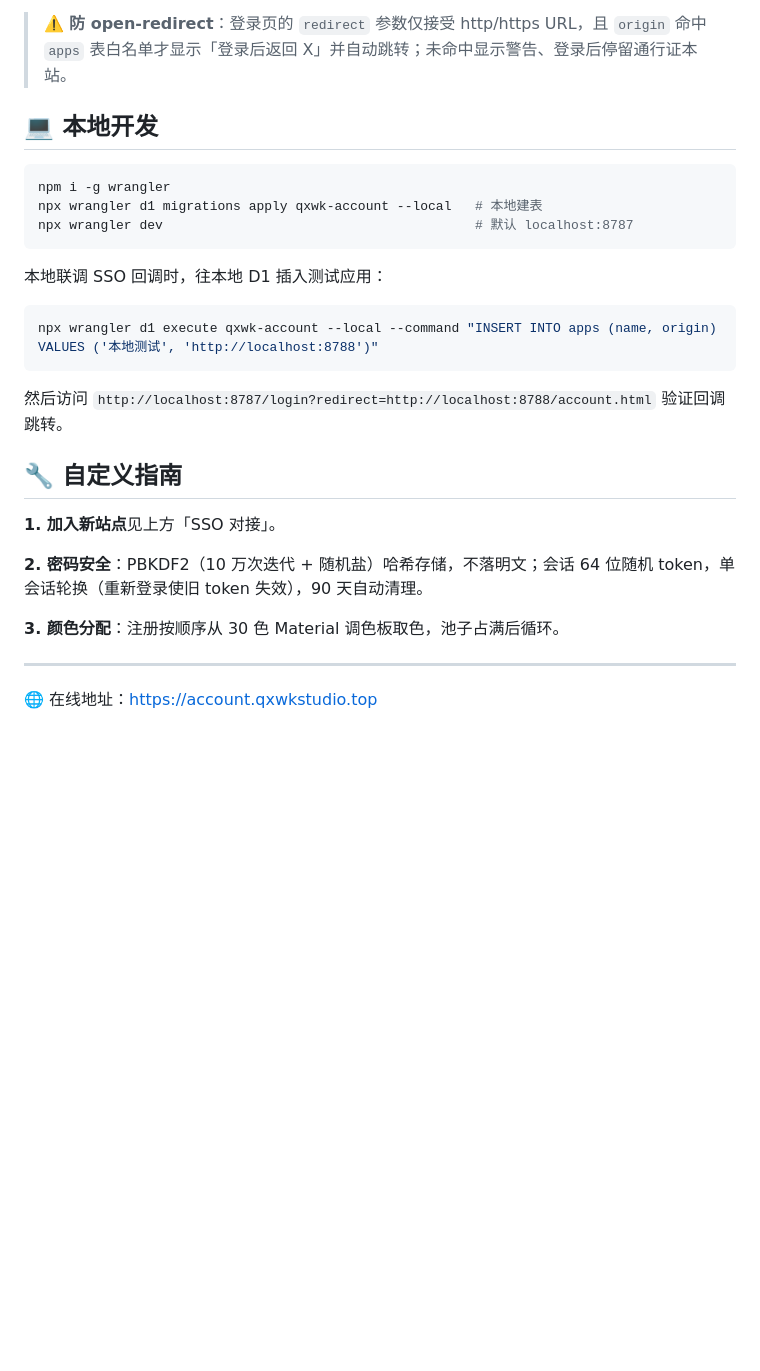
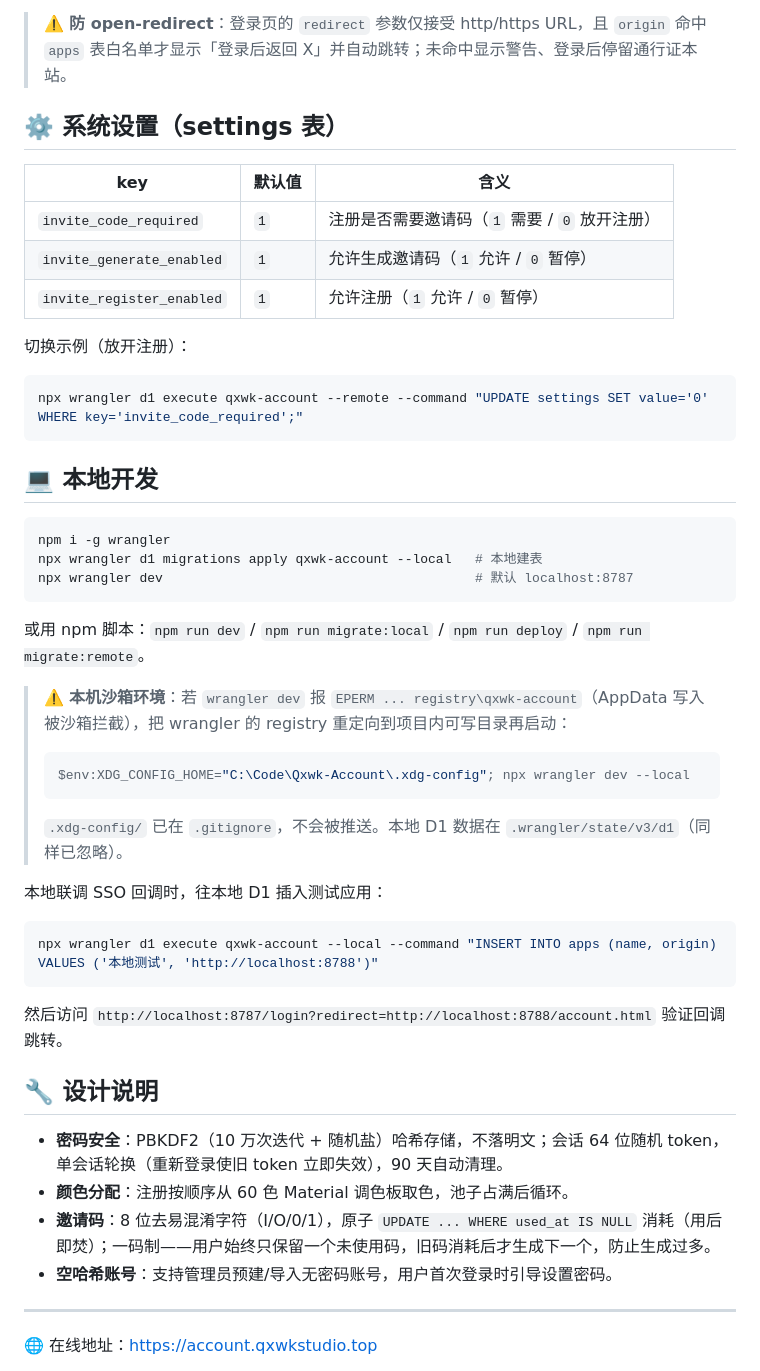
Before and after one commit to Qxwk-Studio/Qxwk-Account, a Markdown page: README.md, the part around one of its changes. Rendered like a GitHub page; blank space fills up the shorter version.

````diff
--- a/README.md
+++ b/README.md
@@ -113,6 +132,20 @@ Pages 项目 → **自定义域** → 加 `account.qxwkstudio.top`（指向 Work
 3. 后续每次请求用 `Authorization: Bearer <token>` 调用 `/api/me`，200 = 有效、401 = 需重新登录。
 
 > ⚠️ **防 open-redirect**：登录页的 `redirect` 参数仅接受 http/https URL，且 `origin` 命中 `apps` 表白名单才显示「登录后返回 X」并自动跳转；未命中显示警告、登录后停留通行证本站。
+
+## ⚙️ 系统设置（settings 表）
+
+| key | 默认值 | 含义 |
+|---|---|---|
+| `invite_code_required` | `1` | 注册是否需要邀请码（`1` 需要 / `0` 放开注册） |
+| `invite_generate_enabled` | `1` | 允许生成邀请码（`1` 允许 / `0` 暂停） |
+| `invite_register_enabled` | `1` | 允许注册（`1` 允许 / `0` 暂停） |
+
+切换示例（放开注册）：
+
+```bash
+npx wrangler d1 execute qxwk-account --remote --command "UPDATE settings SET value='0' WHERE key='invite_code_required';"
+```
 
 ## 💻 本地开发
 
@@ -122,6 +155,14 @@ npx wrangler d1 migrations apply qxwk-account --local   # 本地建表
 npx wrangler dev                                        # 默认 localhost:8787
 ```
 
+或用 npm 脚本：`npm run dev` / `npm run migrate:local` / `npm run deploy` / `npm run migrate:remote`。
+
+> ⚠️ **本机沙箱环境**：若 `wrangler dev` 报 `EPERM ... registry\qxwk-account`（AppData 写入被沙箱拦截），把 wrangler 的 registry 重定向到项目内可写目录再启动：
+> ```powershell
+> $env:XDG_CONFIG_HOME="C:\Code\Qxwk-Account\.xdg-config"; npx wrangler dev --local
+> ```
+> `.xdg-config/` 已在 `.gitignore`，不会被推送。本地 D1 数据在 `.wrangler/state/v3/d1`（同样已忽略）。
+
 本地联调 SSO 回调时，往本地 D1 插入测试应用：
 
 ```bash
@@ -130,13 +171,12 @@ npx wrangler d1 execute qxwk-account --local --command "INSERT INTO apps (name,
 
 然后访问 `http://localhost:8787/login?redirect=http://localhost:8788/account.html` 验证回调跳转。
 
-## 🔧 自定义指南
+## 🔧 设计说明
 
-**1. 加入新站点**见上方「SSO 对接」。
-
-**2. 密码安全**：PBKDF2（10 万次迭代 + 随机盐）哈希存储，不落明文；会话 64 位随机 token，单会话轮换（重新登录使旧 token 失效），90 天自动清理。
-
-**3. 颜色分配**：注册按顺序从 30 色 Material 调色板取色，池子占满后循环。
+- **密码安全**：PBKDF2（10 万次迭代 + 随机盐）哈希存储，不落明文；会话 64 位随机 token，单会话轮换（重新登录使旧 token 立即失效），90 天自动清理。
+- **颜色分配**：注册按顺序从 60 色 Material 调色板取色，池子占满后循环。
+- **邀请码**：8 位去易混淆字符（I/O/0/1），原子 `UPDATE ... WHERE used_at IS NULL` 消耗（用后即焚）；一码制——用户始终只保留一个未使用码，旧码消耗后才生成下一个，防止生成过多。
+- **空哈希账号**：支持管理员预建/导入无密码账号，用户首次登录时引导设置密码。
 
 ---
 
````
Also changed, not shown: other parts of README.md (+56 -37 lines).
